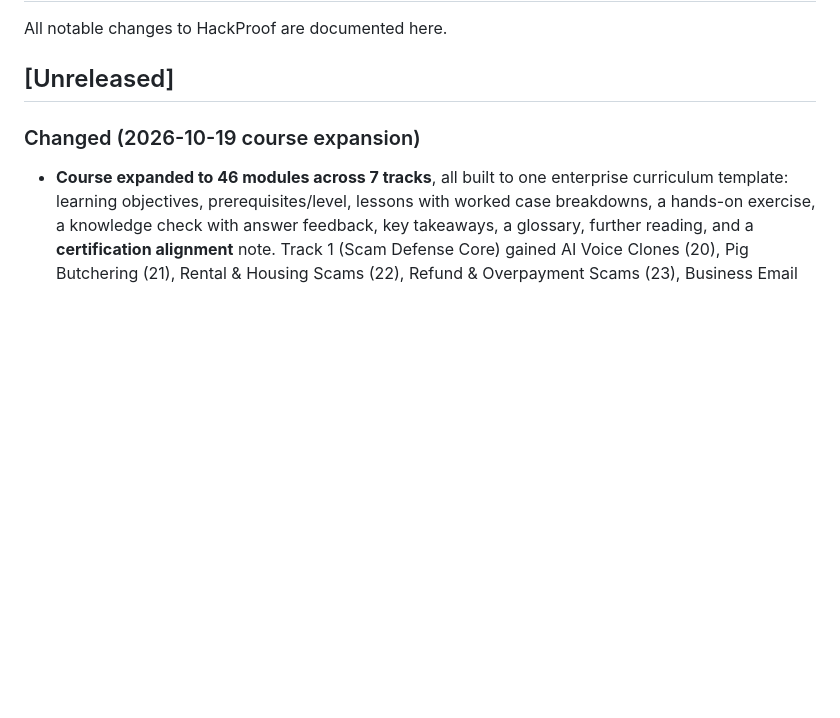
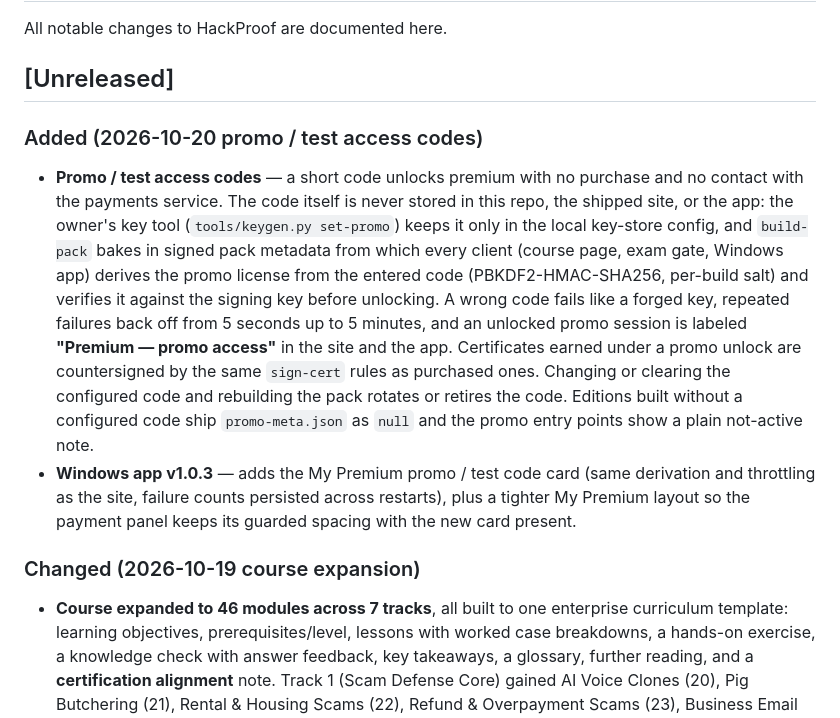
Before and after one commit to TheRealJesusTheHacker/HackProof, a Markdown page: CHANGELOG.md, the part around the change. Drawn GitHub-style; blank space fills up the shorter version.

Commit message:
changelog: promo/test access codes + app v1.0.3

```diff
--- a/CHANGELOG.md
+++ b/CHANGELOG.md
@@ -3,6 +3,10 @@
 All notable changes to HackProof are documented here.
 
 ## [Unreleased]
+
+### Added (2026-10-20 promo / test access codes)
+- **Promo / test access codes** — a short code unlocks premium with no purchase and no contact with the payments service. The code itself is never stored in this repo, the shipped site, or the app: the owner's key tool (`tools/keygen.py set-promo`) keeps it only in the local key-store config, and `build-pack` bakes in signed pack metadata from which every client (course page, exam gate, Windows app) derives the promo license from the entered code (PBKDF2-HMAC-SHA256, per-build salt) and verifies it against the signing key before unlocking. A wrong code fails like a forged key, repeated failures back off from 5 seconds up to 5 minutes, and an unlocked promo session is labeled **"Premium — promo access"** in the site and the app. Certificates earned under a promo unlock are countersigned by the same `sign-cert` rules as purchased ones. Changing or clearing the configured code and rebuilding the pack rotates or retires the code. Editions built without a configured code ship `promo-meta.json` as `null` and the promo entry points show a plain not-active note.
+- **Windows app v1.0.3** — adds the My Premium promo / test code card (same derivation and throttling as the site, failure counts persisted across restarts), plus a tighter My Premium layout so the payment panel keeps its guarded spacing with the new card present.
 
 ### Changed (2026-10-19 course expansion)
 - **Course expanded to 46 modules across 7 tracks**, all built to one enterprise curriculum template: learning objectives, prerequisites/level, lessons with worked case breakdowns, a hands-on exercise, a knowledge check with answer feedback, key takeaways, a glossary, further reading, and a **certification alignment** note. Track 1 (Scam Defense Core) gained AI Voice Clones (20), Pig Butchering (21), Rental & Housing Scams (22), Refund & Overpayment Scams (23), Business Email Compromise (24), and Account Takeover Recovery (25). New cert-mapped tracks: IT Foundations (26–29, A+/Network+ domains), Security Core (30–33, Security+/CySA+), Offensive Security (34–36, PenTest+/CEH/eJPT + PNPT/OSCP readiness), Systems & Cloud (37–40, Linux+/CCNA/Azure/AWS), Physical Installs & Safety (41–43, BICSI/ESA/OSHA pathways), Professional Pathways (44–46, the Sentinel credential standard, Missouri guard/PI licensing pathways, ASIS, PMP/ITIL orientation). Alignment means the course teaches the knowledge domains those certifications test — it confers no certification or license, and hands-on/state-issued credentials are taught as pathways. The three long-form modules and three micro-lessons under `course/` were expanded to the same standard.
```
